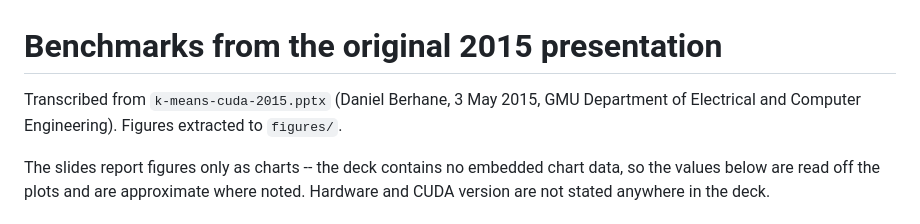
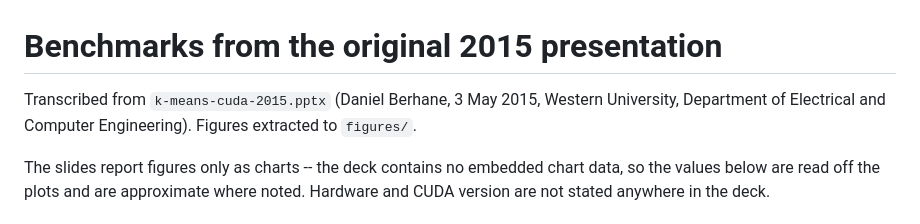
Before and after one commit to danielberhane/cuda-kmeans, a Markdown page: presentation/BENCHMARKS.md, the part around the change. Drawn GitHub-style.

```diff
--- a/presentation/BENCHMARKS.md
+++ b/presentation/BENCHMARKS.md
@@ -1,7 +1,7 @@
 # Benchmarks from the original 2015 presentation
 
-Transcribed from `k-means-cuda-2015.pptx` (Daniel Berhane, 3 May 2015, GMU
-Department of Electrical and Computer Engineering). Figures extracted to
+Transcribed from `k-means-cuda-2015.pptx` (Daniel Berhane, 3 May 2015, Western
+University, Department of Electrical and Computer Engineering). Figures extracted to
 `figures/`.
 
 The slides report figures only as charts -- the deck contains no embedded
```
Also changed, not shown: README.md (+47 -112 lines).
